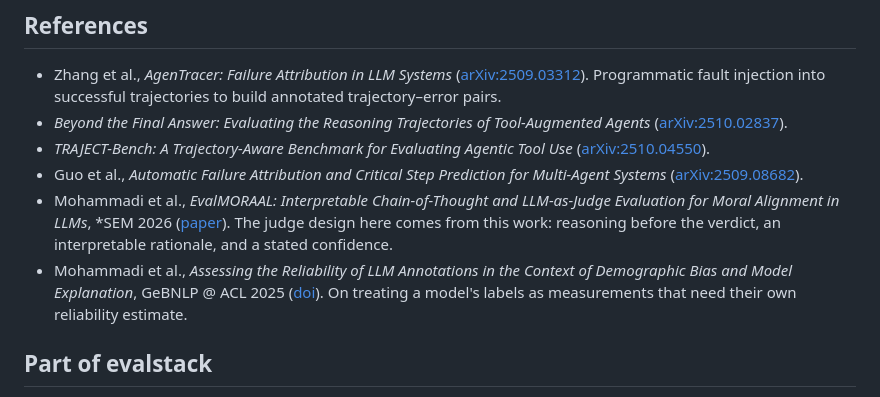
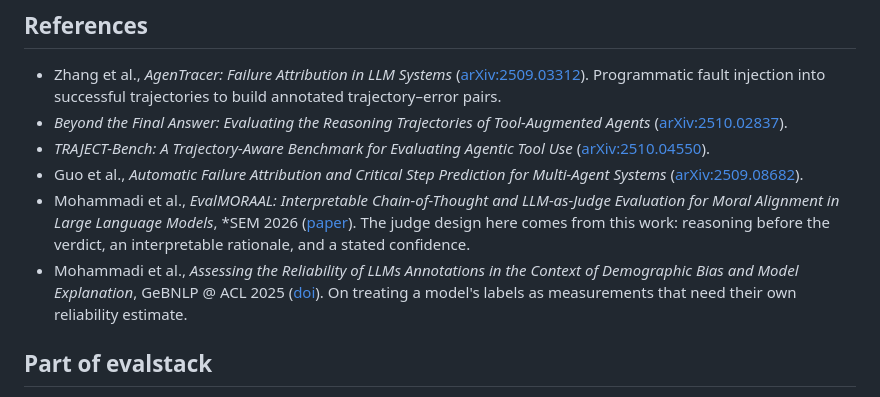
Before and after one commit to mohammadi-hadi/trajectory-judge, a Markdown page: README.md, the part around the change. Drawn GitHub-style.

Commit message:
Correct two titles in the references
Co-authored-by: Hadi Mohammadi <50410241+mohammadi-hadi@users.noreply.github.com>

```diff
--- a/README.md
+++ b/README.md
@@ -485,8 +485,8 @@ a kind of early stop the injector never produces.
 - *Beyond the Final Answer: Evaluating the Reasoning Trajectories of Tool-Augmented Agents* ([arXiv:2510.02837](https://arxiv.org/abs/2510.02837)).
 - *TRAJECT-Bench: A Trajectory-Aware Benchmark for Evaluating Agentic Tool Use* ([arXiv:2510.04550](https://arxiv.org/abs/2510.04550)).
 - Guo et al., *Automatic Failure Attribution and Critical Step Prediction for Multi-Agent Systems* ([arXiv:2509.08682](https://arxiv.org/abs/2509.08682)).
-- Mohammadi et al., *EvalMORAAL: Interpretable Chain-of-Thought and LLM-as-Judge Evaluation for Moral Alignment in LLMs*, \*SEM 2026 ([paper](https://aclanthology.org/2026.starsem-conference.34/)). The judge design here comes from this work: reasoning before the verdict, an interpretable rationale, and a stated confidence.
-- Mohammadi et al., *Assessing the Reliability of LLM Annotations in the Context of Demographic Bias and Model Explanation*, GeBNLP @ ACL 2025 ([doi](https://doi.org/10.18653/v1/2025.gebnlp-1.9)). On treating a model's labels as measurements that need their own reliability estimate.
+- Mohammadi et al., *EvalMORAAL: Interpretable Chain-of-Thought and LLM-as-Judge Evaluation for Moral Alignment in Large Language Models*, \*SEM 2026 ([paper](https://aclanthology.org/2026.starsem-conference.34/)). The judge design here comes from this work: reasoning before the verdict, an interpretable rationale, and a stated confidence.
+- Mohammadi et al., *Assessing the Reliability of LLMs Annotations in the Context of Demographic Bias and Model Explanation*, GeBNLP @ ACL 2025 ([doi](https://doi.org/10.18653/v1/2025.gebnlp-1.9)). On treating a model's labels as measurements that need their own reliability estimate.
 
 ## Part of evalstack
 
```
